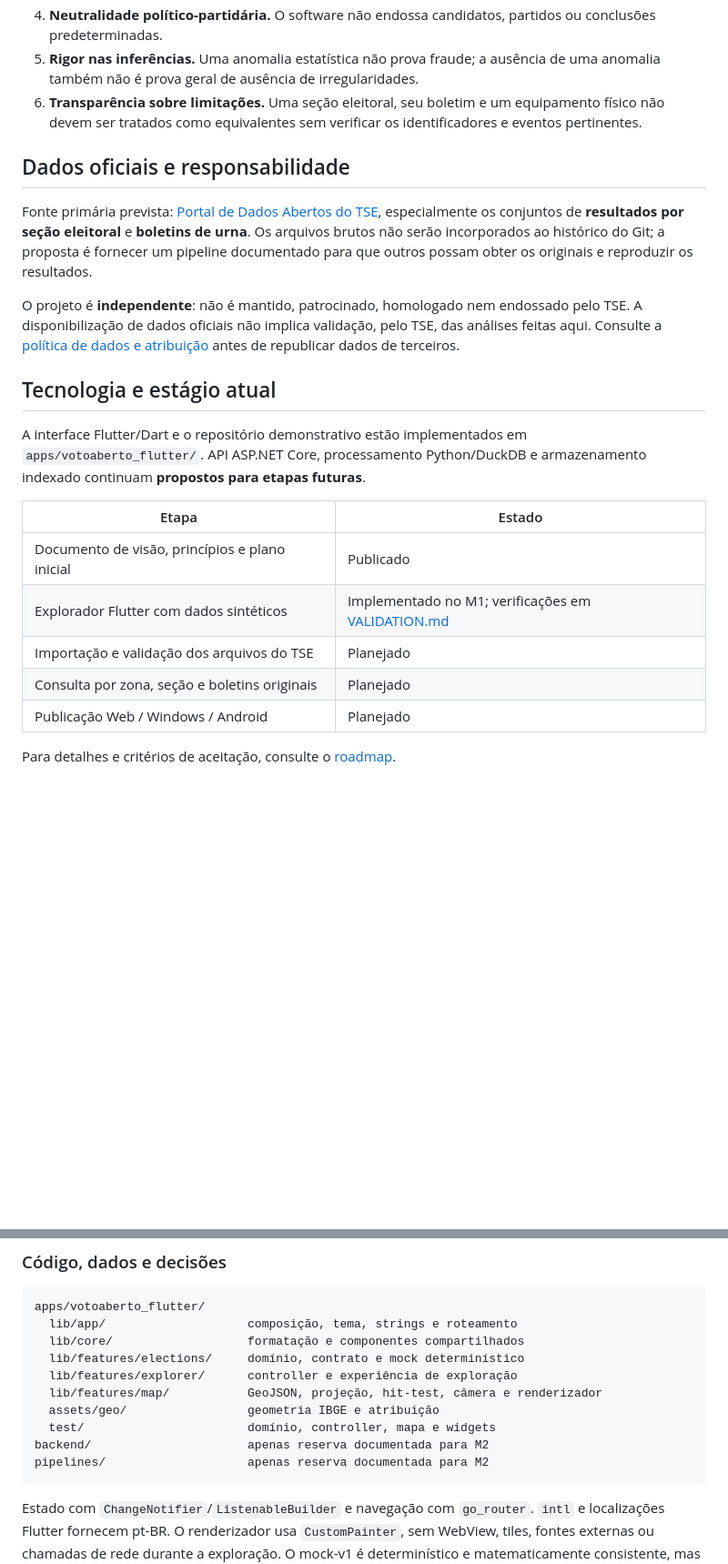
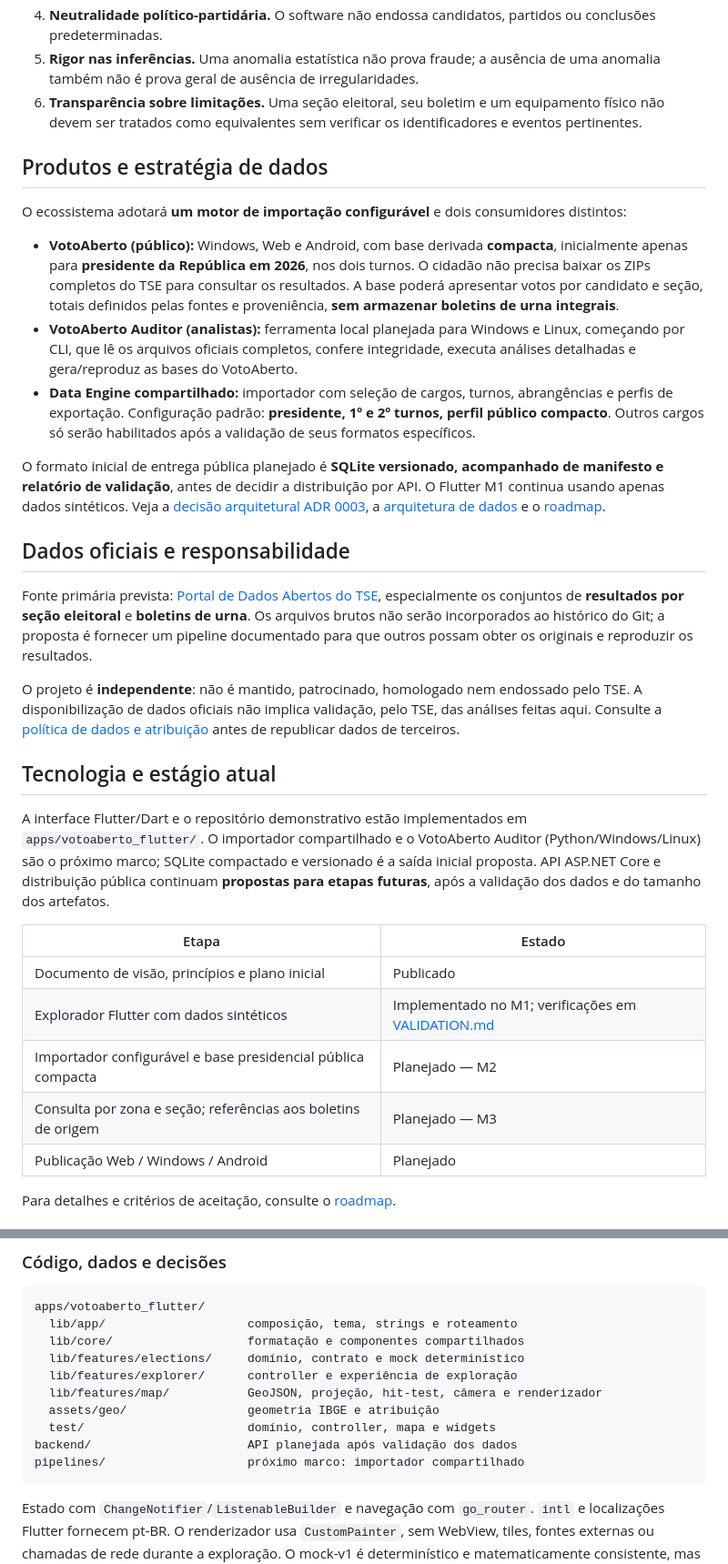
Before and after one commit to UrnaLivre/votoaberto, a Markdown page: README.md, 2 parts joined by grey strips. Shown at 91% size. Drawn GitHub-style; blank space fills up the shorter version.

Commit message:
docs: align README.md with public dataset and auditor separation

````diff
--- a/README.md
+++ b/README.md
@@ -30,6 +30,16 @@ O recorte inicial é **exclusivamente a eleição para presidente da República
 5. **Rigor nas inferências.** Uma anomalia estatística não prova fraude; a ausência de uma anomalia também não é prova geral de ausência de irregularidades.
 6. **Transparência sobre limitações.** Uma seção eleitoral, seu boletim e um equipamento físico não devem ser tratados como equivalentes sem verificar os identificadores e eventos pertinentes.
 
+## Produtos e estratégia de dados
+
+O ecossistema adotará **um motor de importação configurável** e dois consumidores distintos:
+
+- **VotoAberto (público):** Windows, Web e Android, com base derivada **compacta**, inicialmente apenas para **presidente da República em 2026**, nos dois turnos. O cidadão não precisa baixar os ZIPs completos do TSE para consultar os resultados. A base poderá apresentar votos por candidato e seção, totais definidos pelas fontes e proveniência, **sem armazenar boletins de urna integrais**.
+- **VotoAberto Auditor (analistas):** ferramenta local planejada para Windows e Linux, começando por CLI, que lê os arquivos oficiais completos, confere integridade, executa análises detalhadas e gera/reproduz as bases do VotoAberto.
+- **Data Engine compartilhado:** importador com seleção de cargos, turnos, abrangências e perfis de exportação. Configuração padrão: **presidente, 1º e 2º turnos, perfil público compacto**. Outros cargos só serão habilitados após a validação de seus formatos específicos.
+
+O formato inicial de entrega pública planejado é **SQLite versionado, acompanhado de manifesto e relatório de validação**, antes de decidir a distribuição por API. O Flutter M1 continua usando apenas dados sintéticos. Veja a [decisão arquitetural ADR 0003](docs/adr/0003-public-data-and-auditor.md), a [arquitetura de dados](docs/DATA_ARCHITECTURE.md) e o [roadmap](docs/ROADMAP.md).
+
 ## Dados oficiais e responsabilidade
 
 Fonte primária prevista: [Portal de Dados Abertos do TSE](https://dadosabertos.tse.jus.br/), especialmente os conjuntos de **resultados por seção eleitoral** e **boletins de urna**. Os arquivos brutos não serão incorporados ao histórico do Git; a proposta é fornecer um pipeline documentado para que outros possam obter os originais e reproduzir os resultados.
@@ -38,14 +48,14 @@ O projeto é **independente**: não é mantido, patrocinado, homologado nem endo
 
 ## Tecnologia e estágio atual
 
-A interface Flutter/Dart e o repositório demonstrativo estão implementados em `apps/votoaberto_flutter/`. API ASP.NET Core, processamento Python/DuckDB e armazenamento indexado continuam **propostos para etapas futuras**.
+A interface Flutter/Dart e o repositório demonstrativo estão implementados em `apps/votoaberto_flutter/`. O importador compartilhado e o VotoAberto Auditor (Python/Windows/Linux) são o próximo marco; SQLite compactado e versionado é a saída inicial proposta. API ASP.NET Core e distribuição pública continuam **propostas para etapas futuras**, após a validação dos dados e do tamanho dos artefatos.
 
 | Etapa | Estado |
 | --- | --- |
 | Documento de visão, princípios e plano inicial | Publicado |
 | Explorador Flutter com dados sintéticos | Implementado no M1; verificações em [VALIDATION.md](docs/VALIDATION.md) |
-| Importação e validação dos arquivos do TSE | Planejado |
-| Consulta por zona, seção e boletins originais | Planejado |
+| Importador configurável e base presidencial pública compacta | Planejado — M2 |
+| Consulta por zona e seção; referências aos boletins de origem | Planejado — M3 |
 | Publicação Web / Windows / Android | Planejado |
 
 Para detalhes e critérios de aceitação, consulte o [roadmap](docs/ROADMAP.md).
@@ -125,8 +135,8 @@ apps/votoaberto_flutter/
   lib/features/map/           GeoJSON, projeção, hit-test, câmera e renderizador
   assets/geo/                 geometria IBGE e atribuição
   test/                       domínio, controller, mapa e widgets
-backend/                      apenas reserva documentada para M2
-pipelines/                    apenas reserva documentada para M2
+backend/                      API planejada após validação dos dados
+pipelines/                    próximo marco: importador compartilhado
 ```
 
 Estado com `ChangeNotifier`/`ListenableBuilder` e navegação com `go_router`.
````
Also changed, not shown: other parts of README.md (+2 -2 lines).
